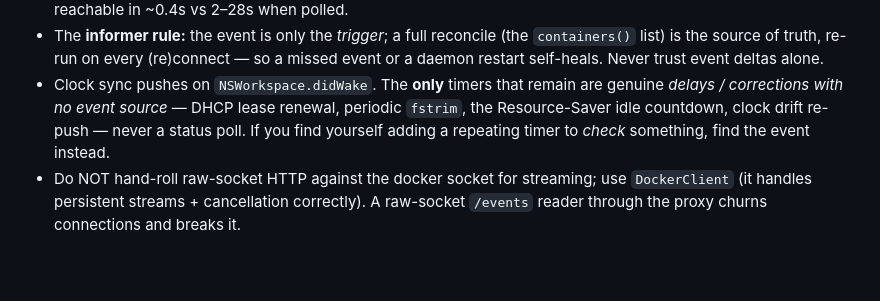
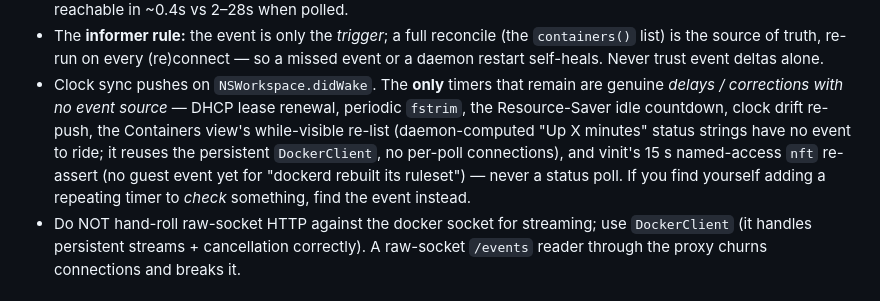
Before and after one commit to mikaelhug/Velox, a Markdown page: CLAUDE.md, the part around the change. GitHub-like rendering; blank space fills up the shorter version.

Commit message:
docs: CLAUDE.md §8 — list the two remaining timers the doc omitted
The 'only timers' list claimed exhaustiveness but missed the Containers
view's while-visible re-list (daemon-computed uptime strings have no event
source) and vinit's named-access nft re-assert loop.

```diff
--- a/CLAUDE.md
+++ b/CLAUDE.md
@@ -228,9 +228,12 @@ connections stall and serialize on the VM queue.
   missed event or a daemon restart self-heals. Never trust event deltas alone.
 - Clock sync pushes on `NSWorkspace.didWake`. The **only** timers that remain are
   genuine *delays / corrections with no event source* — DHCP lease renewal, periodic
-  `fstrim`, the Resource-Saver idle countdown, clock drift re-push — never a status
-  poll. If you find yourself adding a repeating timer to *check* something, find the
-  event instead.
+  `fstrim`, the Resource-Saver idle countdown, clock drift re-push, the Containers
+  view's while-visible re-list (daemon-computed "Up X minutes" status strings have no
+  event to ride; it reuses the persistent `DockerClient`, no per-poll connections),
+  and vinit's 15 s named-access `nft` re-assert (no guest event yet for "dockerd
+  rebuilt its ruleset") — never a status poll. If you find yourself adding a
+  repeating timer to *check* something, find the event instead.
 - Do NOT hand-roll raw-socket HTTP against the docker socket for streaming; use
   `DockerClient` (it handles persistent streams + cancellation correctly). A
   raw-socket `/events` reader through the proxy churns connections and breaks it.
```
